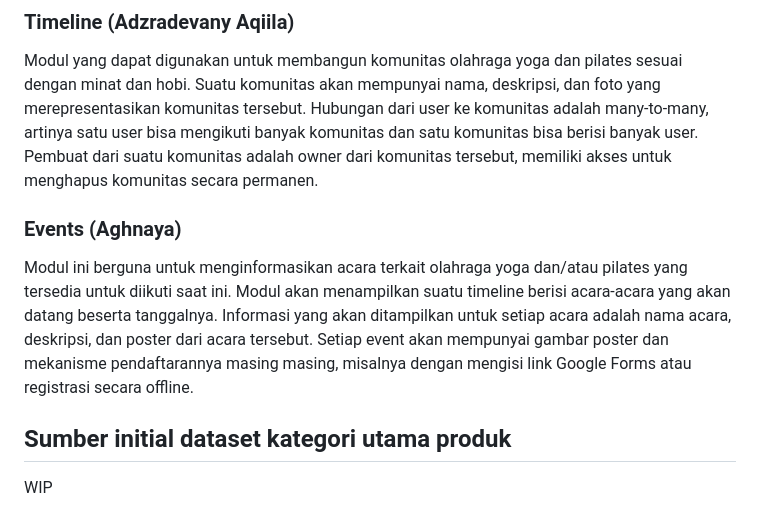
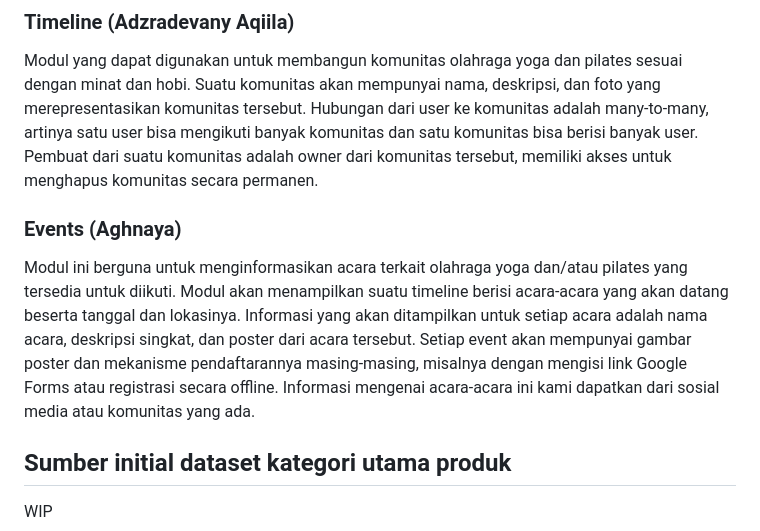
Before and after one commit to pbp-kelompok-a3/souline, a Markdown page: README.md, the part around the change. Rendered like a GitHub page.

```diff
--- a/README.md
+++ b/README.md
@@ -20,8 +20,9 @@ Modul ini akan memberikan panduan untuk memulai olahraga yoga dan/atau pilates.
 Sebuah modul yang akan menyimpan informasi pengguna saat ini. Modul ini sudah termasuk halaman register, login, dan fitur log out di halaman utama. Semua modul dalam website Souline akan memerlukan login, setiap user diperlukan untuk membuat akun untuk membuka website. Akun dapat dibuat dengan registrasi username dan password, dengan validasi password yang aman menggunakan implementasi dari Django. User juga diminta untuk memasukkan kota tempat tinggal saat ini untuk mempersonalisasikan pengalaman website berdasarkan lokasi (terutama modul studio).
 ### Timeline (Adzradevany Aqiila)
 Modul yang dapat digunakan untuk membangun komunitas olahraga yoga dan pilates sesuai dengan minat dan hobi. Suatu komunitas akan mempunyai nama, deskripsi, dan foto yang merepresentasikan komunitas tersebut. Hubungan dari user ke komunitas adalah many-to-many, artinya satu user bisa mengikuti banyak komunitas dan satu komunitas bisa berisi banyak user. Pembuat dari suatu komunitas adalah owner dari komunitas tersebut, memiliki akses untuk menghapus komunitas secara permanen.
+
 ### Events (Aghnaya)
-Modul ini berguna untuk menginformasikan acara terkait olahraga yoga dan/atau pilates yang tersedia untuk diikuti saat ini. Modul akan menampilkan suatu timeline berisi acara-acara yang akan datang beserta tanggalnya. Informasi yang akan ditampilkan untuk setiap acara adalah nama acara, deskripsi, dan poster dari acara tersebut. Setiap event akan mempunyai gambar poster dan mekanisme pendaftarannya masing masing, misalnya dengan mengisi link Google Forms atau registrasi secara offline.
+Modul ini berguna untuk menginformasikan acara terkait olahraga yoga dan/atau pilates yang tersedia untuk diikuti. Modul akan menampilkan suatu timeline berisi acara-acara yang akan datang beserta tanggal dan lokasinya. Informasi yang akan ditampilkan untuk setiap acara adalah nama acara, deskripsi singkat, dan poster dari acara tersebut. Setiap event akan mempunyai gambar poster dan mekanisme pendaftarannya masing-masing, misalnya dengan mengisi link Google Forms atau registrasi secara offline. Informasi mengenai acara-acara ini kami dapatkan dari sosial media atau komunitas yang ada.
 
 ## Sumber initial dataset kategori utama produk
 WIP
```
